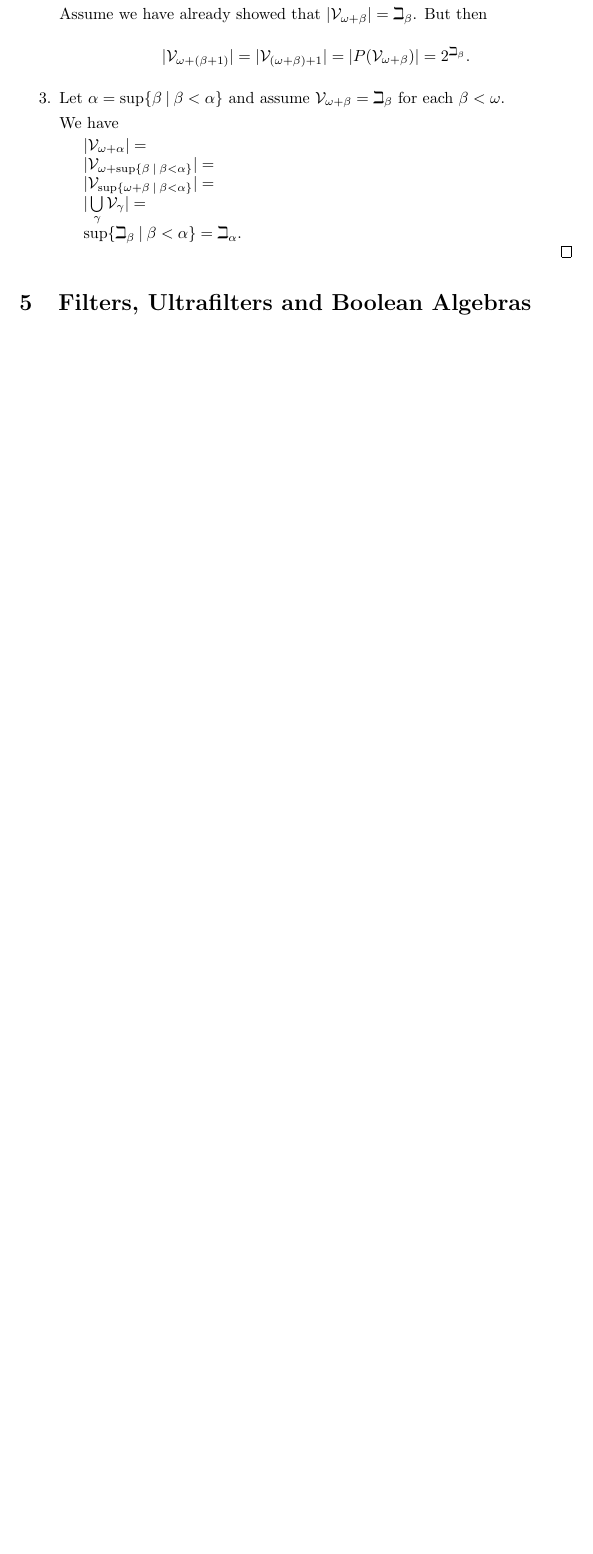
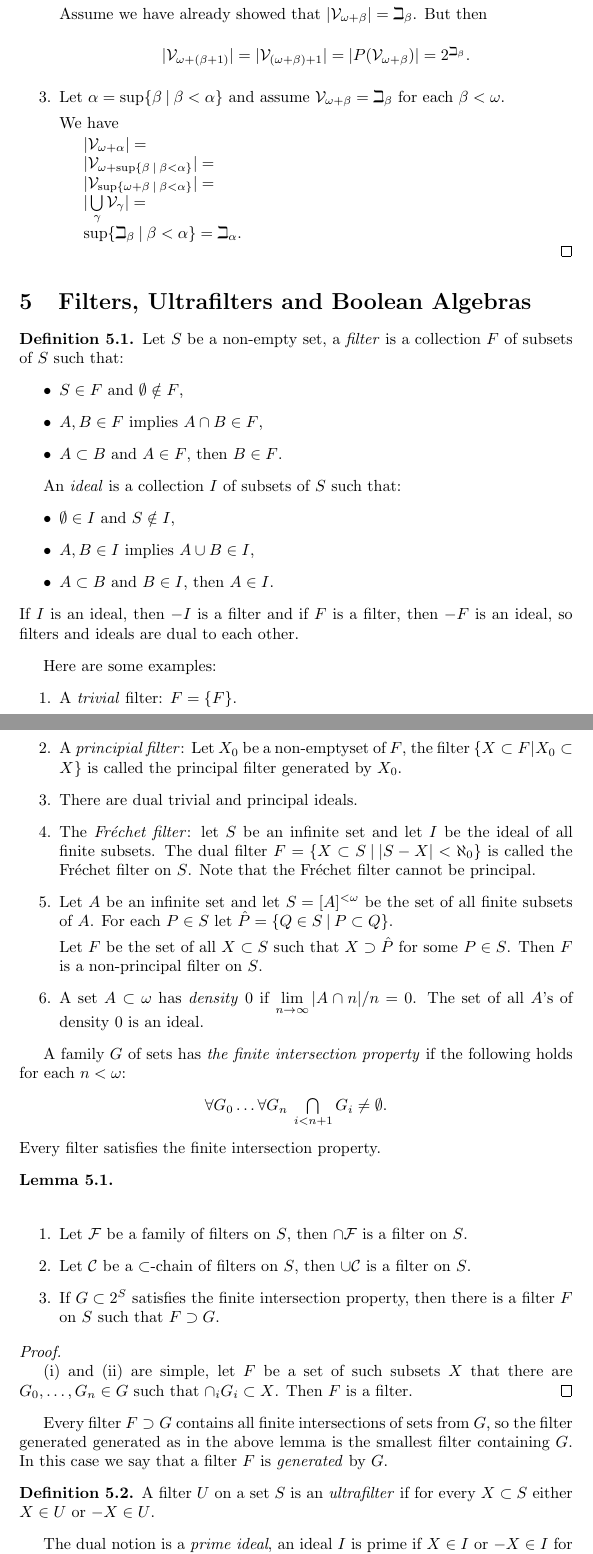
Before and after one commit to DanielRrr/set-theory, a LaTeX document (Text.tex): part of page 31 of 31 before the commit and two parts of pages 31 and 32 of 33 after it, the two joined at a grey line, cut so that both start at the same text, the shorter picture padded with empty space. Compiled offline with pdfLaTeX.

Commit message:
ultrafilters (wip)

```diff
--- a/Text.tex
+++ b/Text.tex
@@ -1988,5 +1988,76 @@ In the Bernays-G\"{o}del set theory we consider two types of objects: \emph{sets
   \end{enumerate}
 \end{proof}
 
-
 \section{Filters, Ultrafilters and Boolean Algebras}
+
+\begin{definition}
+Let $S$ be a non-empty set, a \emph{filter} is a collection $F$ of subsets of $S$ such that:
+\begin{itemize}
+  \item $S \in F$ and $\emptyset \notin F$,
+  \item $A, B \in F$ implies $A \cap B \in F$,
+  \item $A \subset B$ and $A \in F$, then $B \in F$.
+\end{itemize}
+
+An \emph{ideal} is a collection $I$ of subsets of $S$ such that:
+\begin{itemize}
+  \item $\emptyset \in I$ and $S \notin I$,
+  \item $A, B \in I$ implies $A \cup B \in I$,
+  \item $A \subset B$ and $B \in I$, then $A \in I$.
+\end{itemize}
+If $I$ is an ideal, then $- I$ is a filter and if $F$ is a filter, then $- F$ is an ideal, so filters and ideals are
+dual to each other.
+\end{definition}
+
+Here are some examples:
+\begin{enumerate}
+  \item A \emph{trivial} filter: $F = \{F \}$.
+  \item A \emph{principial filter}: Let $X_0$ be a non-emptyset of $F$, the filter
+  $\{ X \subset F \: | \: X_0 \subset X \}$ is called the principal filter generated by $X_0$.
+  \item There are dual trivial and principal ideals.
+  \item The \emph{Fr\'{e}chet filter}: let $S$ be an infinite set and let $I$ be the ideal of all finite subsets. The
+  dual filter $F = \{ X \subset S \: | \: |S - X| < \aleph_0 \}$ is called the Fr\'{e}chet filter on $S$.
+  Note that the Fr\'{e}chet filter cannot be principal.
+  \item Let $A$ be an infinite set and let $S = [A]^{< \omega}$ be the set of all finite subsets of $A$.
+  For each $P \in S$ let $\hat{P} = \{ Q \in S \: | \: P \subset Q \}$.
+
+  Let $F$ be the set of all $X \subset S$ such that $X \supset \hat{P}$ for some $P \in S$.
+  Then $F$ is a non-principal filter on $S$.
+  \item A set $A \subset \omega$ has \emph{density} $0$ if $\lim \limits_{n \to \infty} |A \cap n| / n = 0$.
+  The set of all $A$'s of density $0$ is an ideal.
+\end{enumerate}
+
+A family $G$ of sets has \emph{the finite intersection property} if the following holds for each $n < \omega$:
+\begin{center}
+  $\forall G_0 \dots \forall G_n \: \bigcap \limits_{i < n + 1} G_i \neq \emptyset$.
+\end{center}
+Every filter satisfies the finite intersection property.
+
+\begin{lemma}~\label{filter:exists}
+
+$ $
+
+  \begin{enumerate}
+    \item Let $\mathcal{F}$ be a family of filters on $S$, then $\cap \mathcal{F}$ is a filter on $S$.
+    \item Let $\mathcal{C}$ be a $\subset$-chain of filters on $S$, then $\cup \mathcal{C}$ is a filter on $S$.
+    \item If $G \subset 2^S$ satisfies the finite intersection property, then there is a filter $F$ on $S$ such that
+    $F \supset G$.
+  \end{enumerate}
+\end{lemma}
+
+\begin{proof}
+  $ $
+
+  (i) and (ii) are simple, let $F$ be a set of such subsets $X$ that there are $G_0, \dots, G_n \in G$ such that
+  $\cap_i G_i \subset X$. Then $F$ is a filter.
+\end{proof}
+
+Every filter $F \supset G$ contains all finite intersections of sets from $G$, so the filter generated
+generated as in the above lemma is the smallest filter containing $G$. In this case we say that a filter
+$F$ is \emph{generated} by $G$.
+
+\begin{definition}
+  A filter $U$ on a set $S$ is an \emph{ultrafilter} if
+  for every $X \subset S$ either $X \in U$ or $- X \in U$.
+\end{definition}
+The dual notion is a \emph{prime ideal}, an ideal $I$ is prime if $X \in I$ or $- X \in I$
+for every $X \subset I$.
```
Also changed, not shown: Text.pdf, Text.tex (40 more changed lines).
